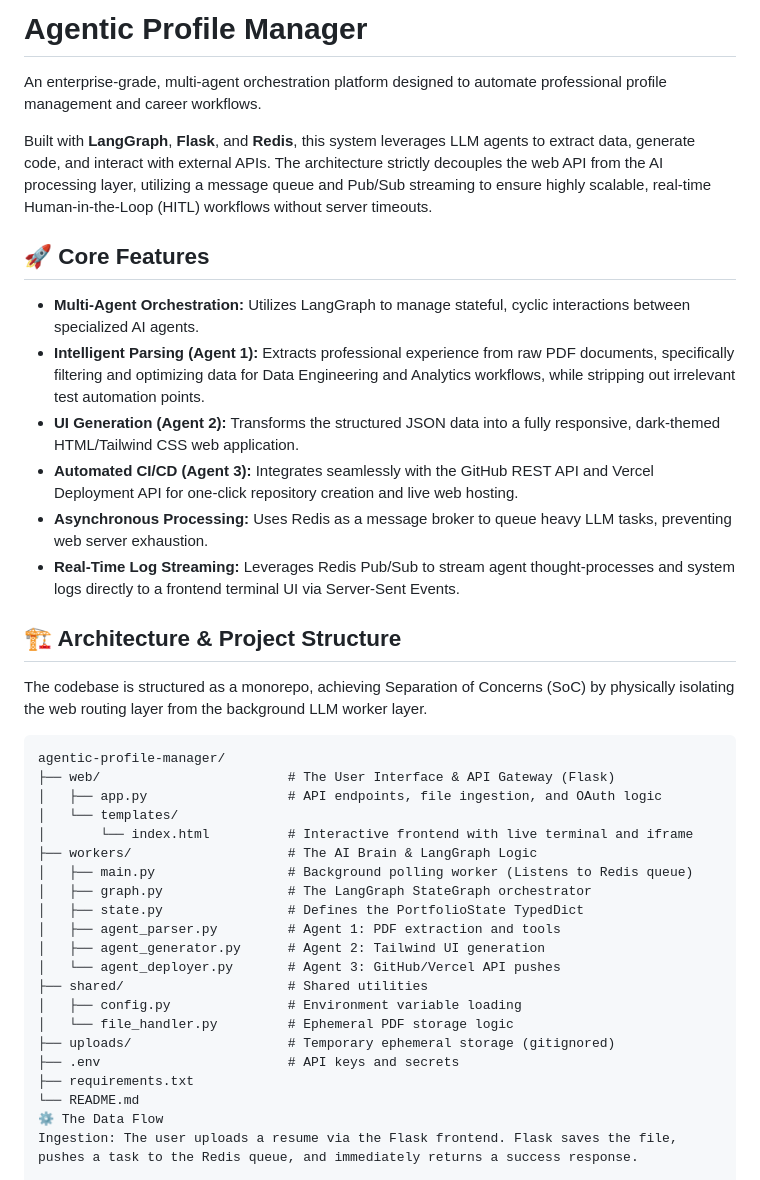
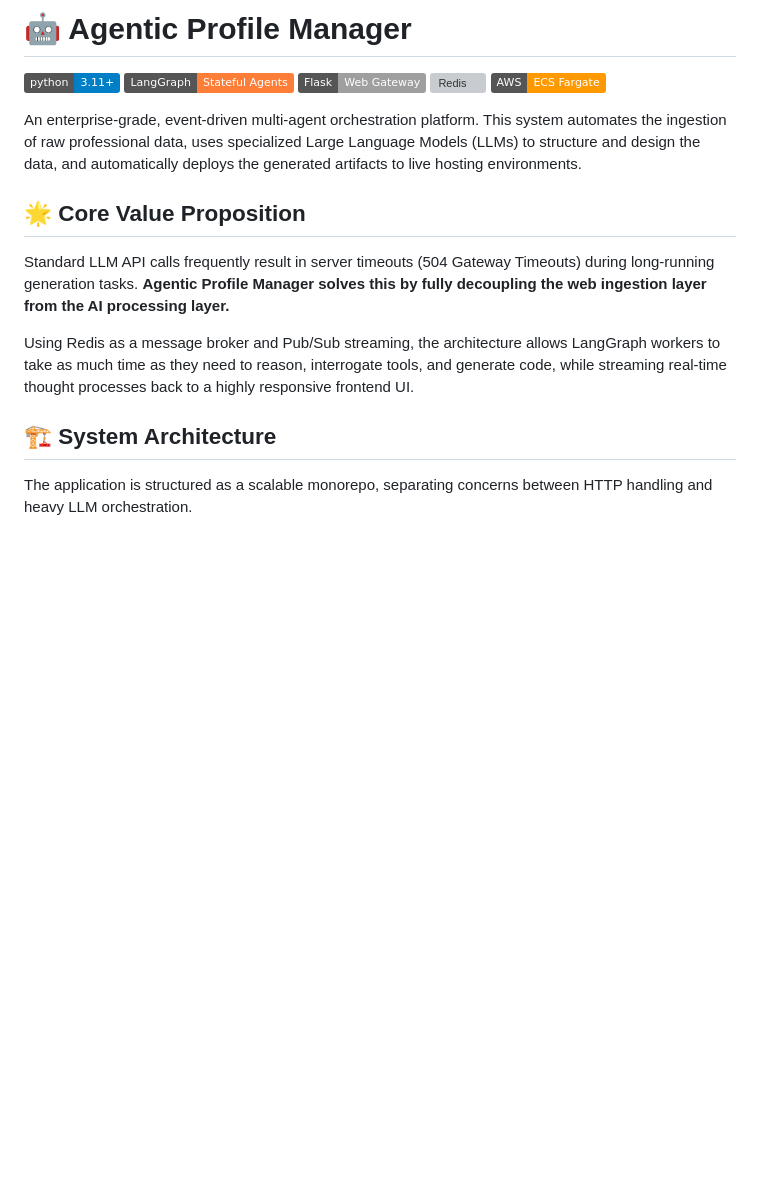
Before and after one commit to mohankrishnaganne/agentic-profile-manager, a Markdown page: README.md, the part around one of its changes. GitHub-like rendering; badges without logos; blank space fills up the shorter version; grey boxes are pictures that could not be loaded.

Commit message:
Revise README for clarity and detail
Updated the README to enhance clarity and provide detailed information about the Agentic Profile Manager, including features, architecture, and development setup.

````diff
--- a/README.md
+++ b/README.md
@@ -1,42 +1,20 @@
-# Agentic Profile Manager
+# 🤖 Agentic Profile Manager
 
-An enterprise-grade, multi-agent orchestration platform designed to automate professional profile management and career workflows.
+[![Python 3.11+](https://img.shields.io/badge/python-3.11+-blue.svg)](https://www.python.org/downloads/)
+[![LangGraph](https://img.shields.io/badge/LangGraph-Stateful_Agents-orange)](https://python.langchain.com/docs/langgraph)
+[![Flask](https://img.shields.io/badge/Flask-Web_Gateway-lightgrey)](https://flask.palletsprojects.com/)
+[![Redis](https://img.shields.io/badge/Redis-Pub%2FSub_%26_Queue-red)](https://redis.io/)
+[![Deployment](https://img.shields.io/badge/AWS-ECS_Fargate-FF9900?logo=amazonaws)](https://aws.amazon.com/ecs/)
 
-Built with **LangGraph**, **Flask**, and **Redis**, this system leverages LLM agents to extract data, generate code, and interact with external APIs. The architecture strictly decouples the web API from the AI processing layer, utilizing a message queue and Pub/Sub streaming to ensure highly scalable, real-time Human-in-the-Loop (HITL) workflows without server timeouts.
+An enterprise-grade, event-driven multi-agent orchestration platform. This system automates the ingestion of raw professional data, uses specialized Large Language Models (LLMs) to structure and design the data, and automatically deploys the generated artifacts to live hosting environments.
 
-## 🚀 Core Features
+## 🌟 Core Value Proposition
 
-* **Multi-Agent Orchestration:** Utilizes LangGraph to manage stateful, cyclic interactions between specialized AI agents.
-* **Intelligent Parsing (Agent 1):** Extracts professional experience from raw PDF documents, specifically filtering and optimizing data for Data Engineering and Analytics workflows, while stripping out irrelevant test automation points.
-* **UI Generation (Agent 2):** Transforms the structured JSON data into a fully responsive, dark-themed HTML/Tailwind CSS web application.
-* **Automated CI/CD (Agent 3):** Integrates seamlessly with the GitHub REST API and Vercel Deployment API for one-click repository creation and live web hosting.
-* **Asynchronous Processing:** Uses Redis as a message broker to queue heavy LLM tasks, preventing web server exhaustion.
-* **Real-Time Log Streaming:** Leverages Redis Pub/Sub to stream agent thought-processes and system logs directly to a frontend terminal UI via Server-Sent Events.
+Standard LLM API calls frequently result in server timeouts (504 Gateway Timeouts) during long-running generation tasks. **Agentic Profile Manager solves this by fully decoupling the web ingestion layer from the AI processing layer.**
 
-## 🏗️ Architecture & Project Structure
+Using Redis as a message broker and Pub/Sub streaming, the architecture allows LangGraph workers to take as much time as they need to reason, interrogate tools, and generate code, while streaming real-time thought processes back to a highly responsive frontend UI.
 
-The codebase is structured as a monorepo, achieving Separation of Concerns (SoC) by physically isolating the web routing layer from the background LLM worker layer.
+## 🏗️ System Architecture
 
-```text
-agentic-profile-manager/
-├── web/                        # The User Interface & API Gateway (Flask)
-│   ├── app.py                  # API endpoints, file ingestion, and OAuth logic
-│   └── templates/
-│       └── index.html          # Interactive frontend with live terminal and iframe
-├── workers/                    # The AI Brain & LangGraph Logic
-│   ├── main.py                 # Background polling worker (Listens to Redis queue)
-│   ├── graph.py                # The LangGraph StateGraph orchestrator
-│   ├── state.py                # Defines the PortfolioState TypedDict
-│   ├── agent_parser.py         # Agent 1: PDF extraction and tools
-│   ├── agent_generator.py      # Agent 2: Tailwind UI generation
-│   └── agent_deployer.py       # Agent 3: GitHub/Vercel API pushes
-├── shared/                     # Shared utilities
-│   ├── config.py               # Environment variable loading
-│   └── file_handler.py         # Ephemeral PDF storage logic
-├── uploads/                    # Temporary ephemeral storage (gitignored)
-├── .env                        # API keys and secrets
-├── requirements.txt
-└── README.md
-⚙️ The Data Flow
-Ingestion: The user uploads a resume via the Flask frontend. Flask saves the file, pushes a task to the Redis queue, and immediately returns a success response.
+The application is structured as a scalable monorepo, separating concerns between HTTP handling and heavy LLM orchestration.
 
````
Also changed, not shown: other parts of README.md (+30 -55 lines).
